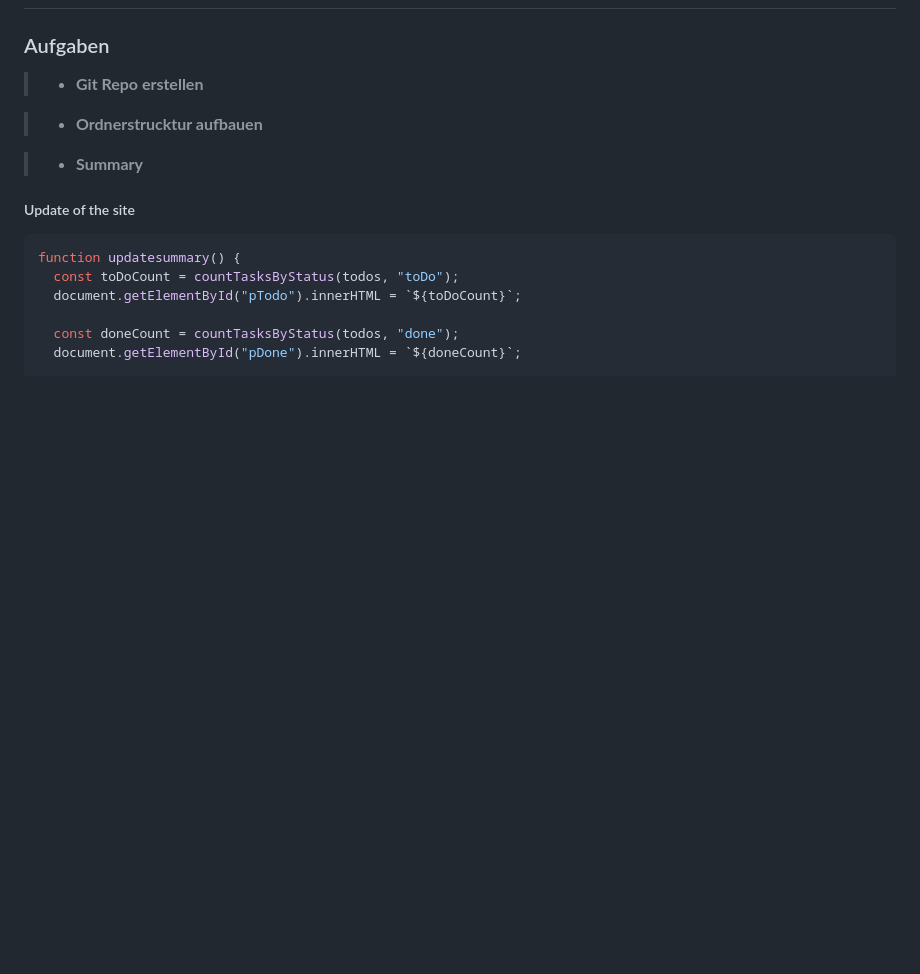
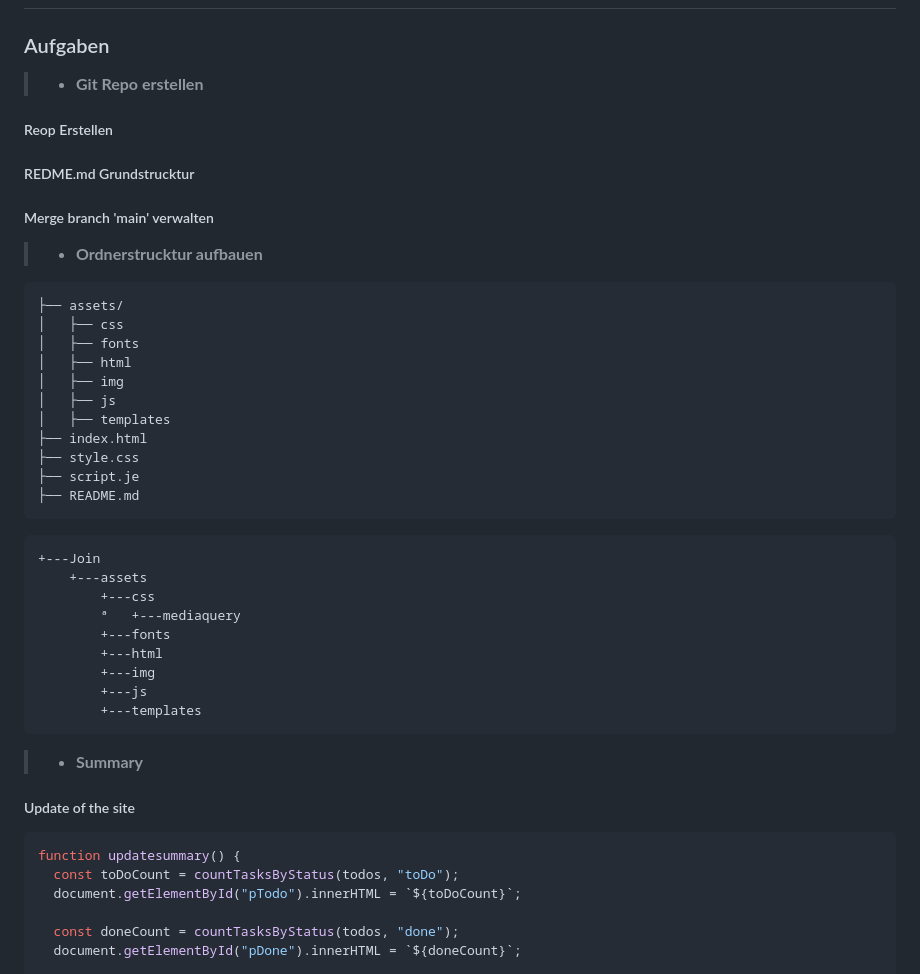
Before and after one commit to TherealBarbos/Developer_Akademie_Join, a Markdown page: README.md, the part around the change. Drawn GitHub-style; blank space fills up the shorter version.

````diff
--- a/README.md
+++ b/README.md
@@ -53,8 +53,35 @@
 ### Aufgaben
 
 > - **Git Repo erstellen**
+##### Reop Erstellen
+##### REDME.md Grundstrucktur
+##### Merge branch 'main' verwalten
 
 > - **Ordnerstrucktur aufbauen**
+``` bash
+├── assets/
+│   ├── css
+│   ├── fonts
+│   ├── html
+│   ├── img
+│   ├── js
+│   ├── templates
+├── index.html
+├── style.css
+├── script.je
+├── README.md
+```
+``` bash
++---Join
+    +---assets
+        +---css
+        ª   +---mediaquery
+        +---fonts
+        +---html
+        +---img
+        +---js
+        +---templates
+```
 
 > - **Summary**
 ##### Update of the site
````
